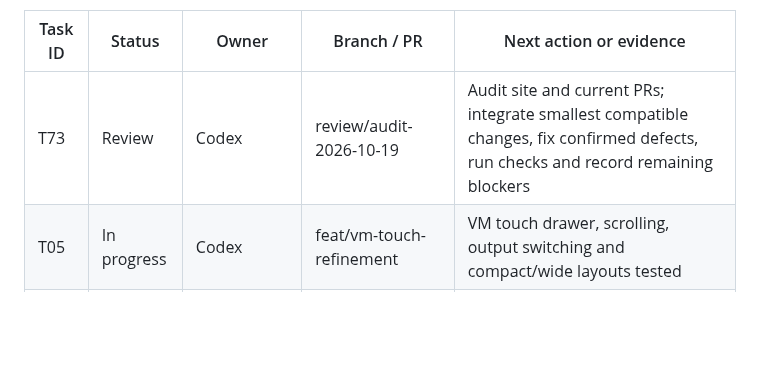
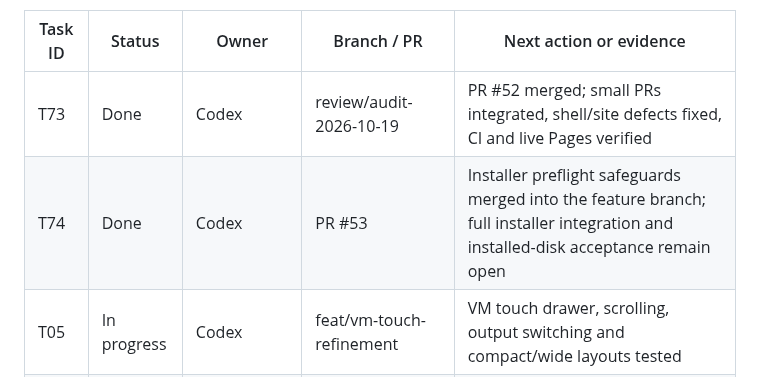
Before and after one commit to Person1873/tessarchy, a Markdown page: AGENT-README.md, the part around the change. Rendered like a GitHub page; blank space fills up the shorter version.

```diff
--- a/AGENT-README.md
+++ b/AGENT-README.md
@@ -168,7 +168,8 @@ after the last assigned ID; preserve existing IDs when reorganizing sections.
 
 | Task ID | Status | Owner | Branch / PR | Next action or evidence |
 | --- | --- | --- | --- | --- |
-| T73 | Review | Codex | review/audit-2026-10-19 | Audit site and current PRs; integrate smallest compatible changes, fix confirmed defects, run checks and record remaining blockers |
+| T73 | Done | Codex | review/audit-2026-10-19 | PR #52 merged; small PRs integrated, shell/site defects fixed, CI and live Pages verified |
+| T74 | Done | Codex | PR #53 | Installer preflight safeguards merged into the feature branch; full installer integration and installed-disk acceptance remain open |
 | T05 | In progress | Codex | feat/vm-touch-refinement | VM touch drawer, scrolling, output switching and compact/wide layouts tested |
 | T25 | In progress | Codex | feat/vm-touch-refinement | Virgl verified; reduced absent-service polling; 30s CPU samples recorded |
 | T09 | Done | Codex | PR #18 | Guarded battery/power-profile integration; unavailable VM state verified |
```
Also changed, not shown: docs/pr-triage.md (+8 -8 lines), docs/testing.md (+21 -0 lines).
